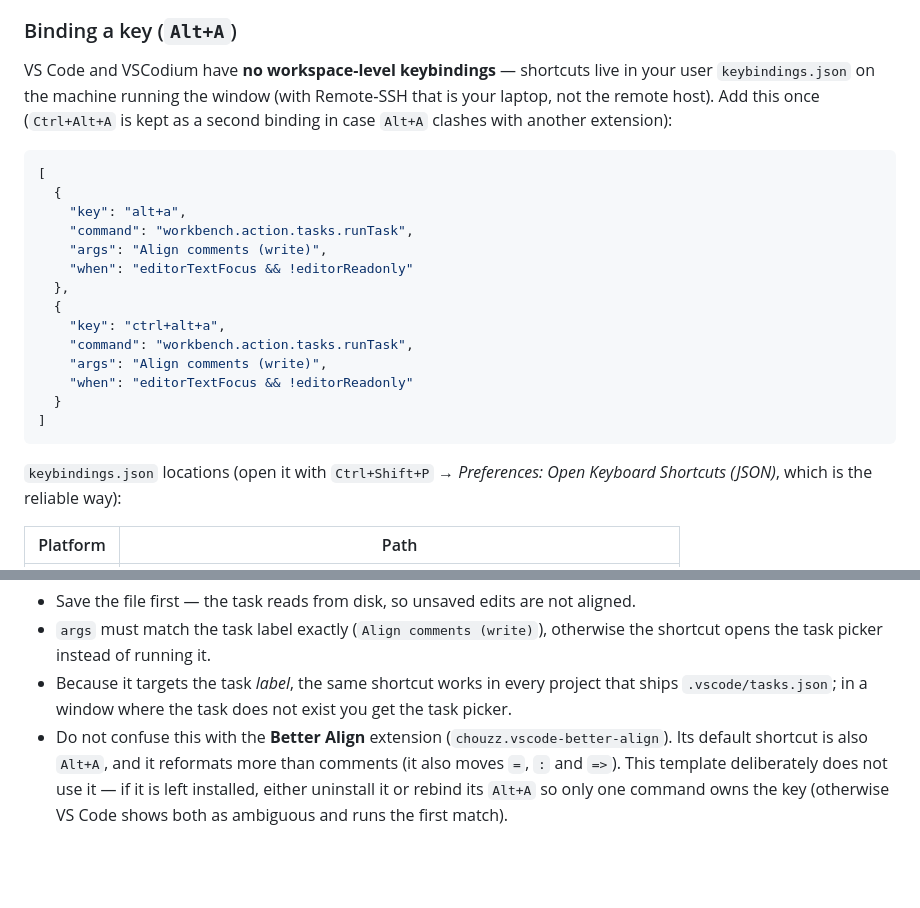
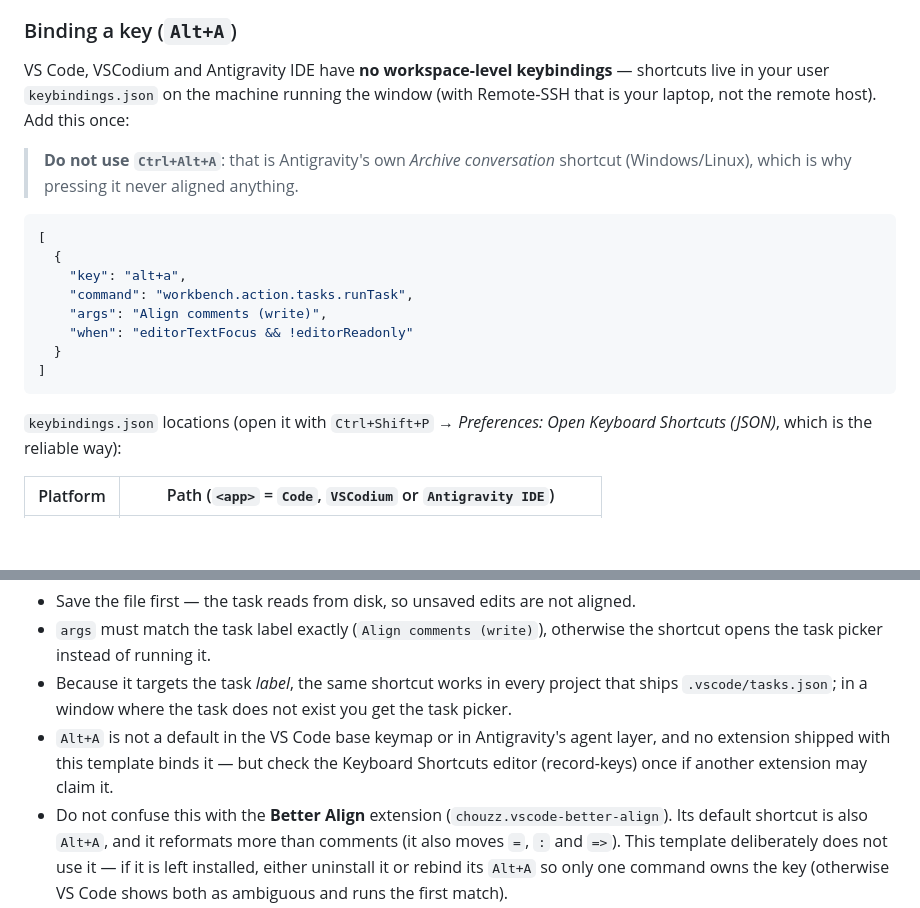
Before and after one commit to cyclonehopper/agil_stcalc_template, a Markdown page: README.md, 2 parts joined by grey strips. Drawn GitHub-style; blank space fills up the shorter version.

Commit message:
docs: target Antigravity IDE; Ctrl+Alt+A is its Archive conversation
Antigravity binds Ctrl+Alt+A to 'Archive current conversation' (Windows/Linux),
so that shortcut can never reach the align task. Document Alt+A as the binding,
drop Ctrl+Alt+A as a suggested fallback, and list the Antigravity user
keybindings.json locations next to VS Code/VSCodium.

````diff
--- a/README.md
+++ b/README.md
@@ -135,21 +135,17 @@ automatically); otherwise just run the script from the terminal as shown above.
 
 ### Binding a key (`Alt+A`)
 
-VS Code and VSCodium have **no workspace-level keybindings** — shortcuts live in
-your user `keybindings.json` on the machine running the window (with Remote‑SSH
-that is your laptop, not the remote host). Add this once (`Ctrl+Alt+A` is kept as
-a second binding in case `Alt+A` clashes with another extension):
+VS Code, VSCodium and Antigravity IDE have **no workspace-level keybindings** —
+shortcuts live in your user `keybindings.json` on the machine running the window
+(with Remote‑SSH that is your laptop, not the remote host). Add this once:
+
+> **Do not use `Ctrl+Alt+A`**: that is Antigravity's own *Archive conversation*
+> shortcut (Windows/Linux), which is why pressing it never aligned anything.
 
 ```json
 [
   {
     "key": "alt+a",
-    "command": "workbench.action.tasks.runTask",
-    "args": "Align comments (write)",
-    "when": "editorTextFocus && !editorReadonly"
-  },
-  {
-    "key": "ctrl+alt+a",
     "command": "workbench.action.tasks.runTask",
     "args": "Align comments (write)",
     "when": "editorTextFocus && !editorReadonly"
@@ -160,5 +156,5 @@ a second binding in case `Alt+A` clashes with another extension):
 `keybindings.json` locations (open it with `Ctrl+Shift+P` → *Preferences: Open
 Keyboard Shortcuts (JSON)*, which is the reliable way):
 
-| Platform | Path |
+| Platform | Path (`<app>` = `Code`, `VSCodium` or `Antigravity IDE`) |
 | -------- | ---- |
@@ -174,6 +170,9 @@ Notes:
 * Because it targets the task *label*, the same shortcut works in every project
   that ships `.vscode/tasks.json`; in a window where the task does not exist you
   get the task picker.
+* `Alt+A` is not a default in the VS Code base keymap or in Antigravity's agent
+  layer, and no extension shipped with this template binds it — but check the
+  Keyboard Shortcuts editor (record-keys) once if another extension may claim it.
 * Do not confuse this with the **Better Align** extension (`chouzz.vscode-better-align`).
   Its default shortcut is also `Alt+A`, and it reformats more than comments (it
   also moves `=`, `:` and `=>`). This template deliberately does not use it — if it
````
Also changed, not shown: other parts of README.md (+3 -3 lines), AGENTS.md (+2 -1 lines).
